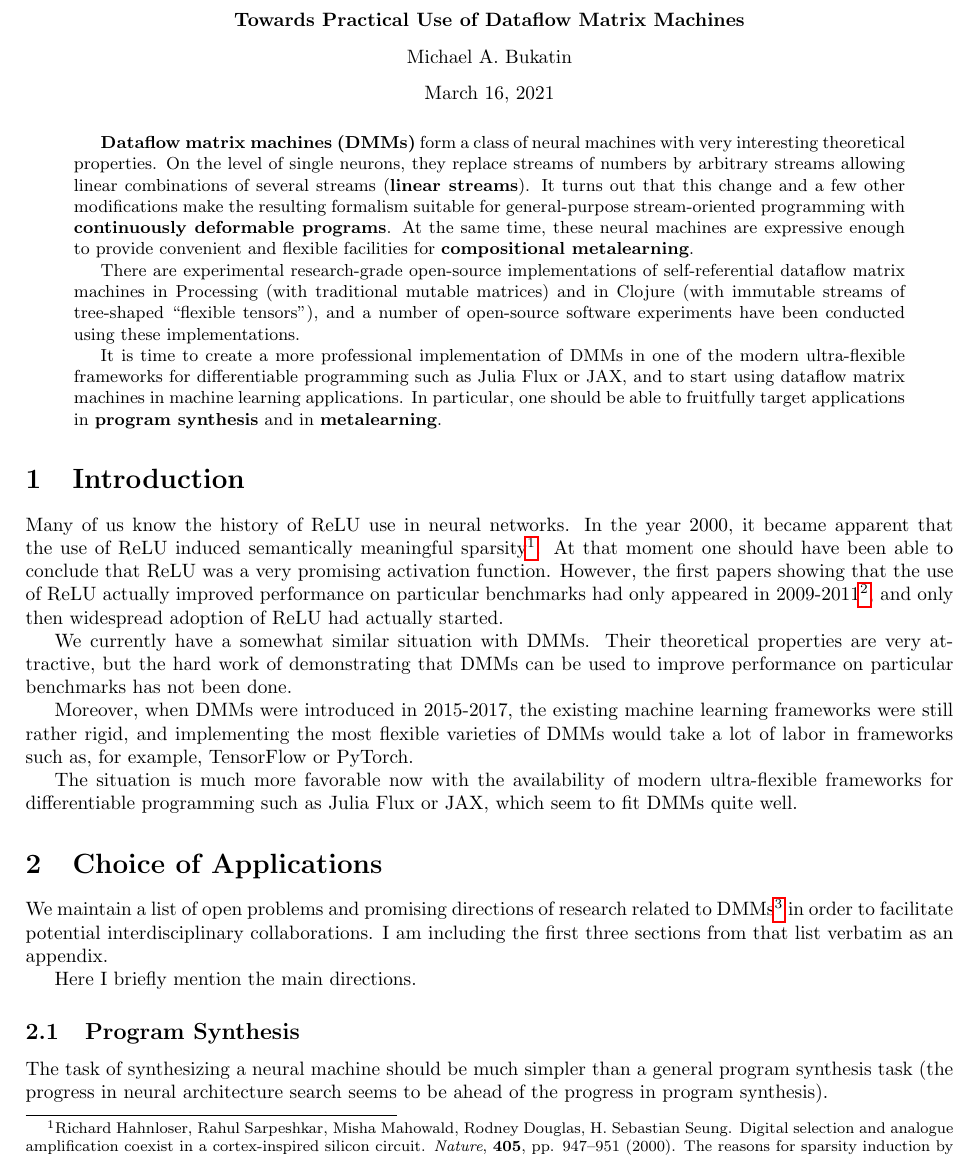
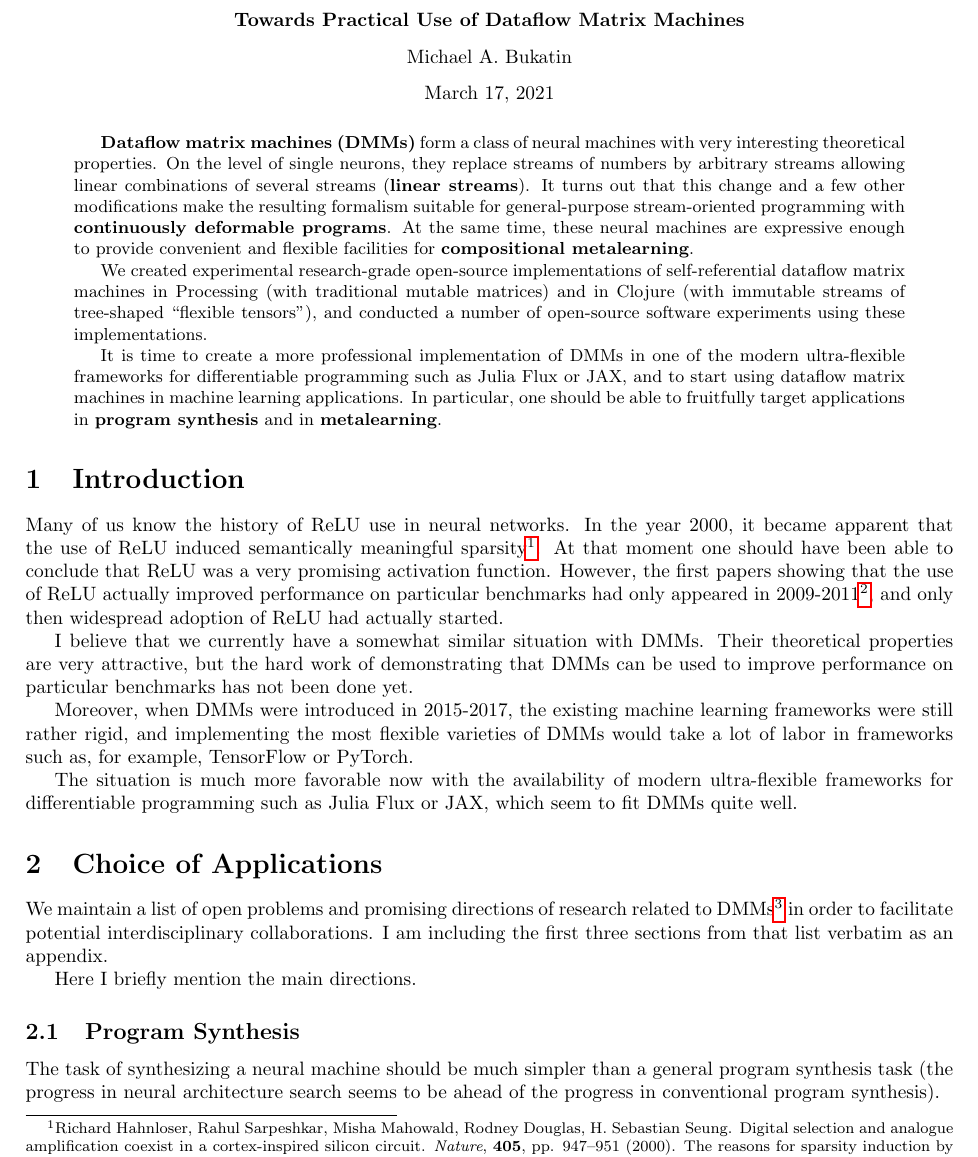
Before and after one commit to anhinga/2021-notes, a LaTeX paper (research-notes/towards-practical-dmms.tex): part of page 1 of 3, cut so that both start at the same text. Compiled offline with pdfLaTeX.

Commit message:
final touches on 'Towards Practical Use of Dataflow Matrix Machines'

```diff
--- a/research-notes/towards-practical-dmms.tex
+++ b/research-notes/towards-practical-dmms.tex
@@ -40,7 +40,7 @@ Michael A. Bukatin
 
 
 \vspace{0.085in}
-March 16, 2021
+March 17, 2021
 \end{center}
 
 
@@ -54,9 +54,9 @@ formalism suitable for general-purpose stream-oriented programming with {\bf con
 programs}. At the same time, these neural machines are expressive enough to provide convenient and flexible facilities
 for {\bf compositional metalearning}.
 
-There are experimental research-grade open-source implementations of self-referential dataflow
+We created experimental research-grade open-source implementations of self-referential dataflow
 matrix machines in Processing (with traditional mutable matrices) and in Clojure (with immutable
-streams of tree-shaped ``flexible tensors"), and a number of open-source software experiments have been conducted
+streams of tree-shaped ``flexible tensors"), and conducted a number of open-source software experiments
 using these implementations.
 
 It is time to create a more professional implementation of DMMs in one of the modern ultra-flexible frameworks
@@ -81,9 +81,9 @@ benchmarks had only appeared in 2009-2011\footnote{Kevin Jarrett, Koray Kavukcuo
 {\em Deep Sparse Rectifier Neural Networks}. AISTATS'2011.}, and only then widespread adoption of ReLU
 had actually started.
 
-We currently have a somewhat similar situation with DMMs. Their theoretical properties are very attractive,
+I believe that we currently have a somewhat similar situation with DMMs. Their theoretical properties are very attractive,
 but the hard work of demonstrating that DMMs can be used to improve performance on particular benchmarks
-has not been done.
+has not been done yet.
 
 Moreover, when DMMs were introduced in 2015-2017, the existing machine learning frameworks
 were still rather rigid, and implementing the most flexible varieties of DMMs would take a lot of labor
@@ -107,7 +107,7 @@ Here I briefly mention the main directions.
 \subsection{Program Synthesis}
 
 The task of synthesizing a neural machine should be much simpler than a general program synthesis task
-(the progress in neural architecture search seems to be ahead of the progress in program synthesis).
+(the progress in neural architecture search seems to be ahead of the progress in conventional program synthesis).
 
 \subsection{Metalearning}
 
```
